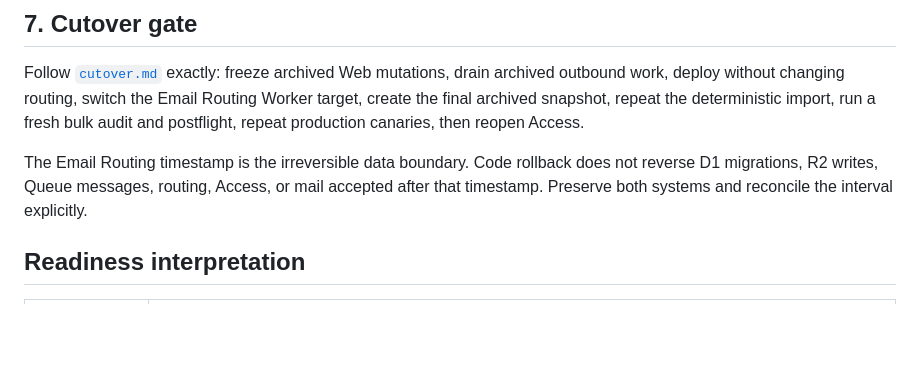
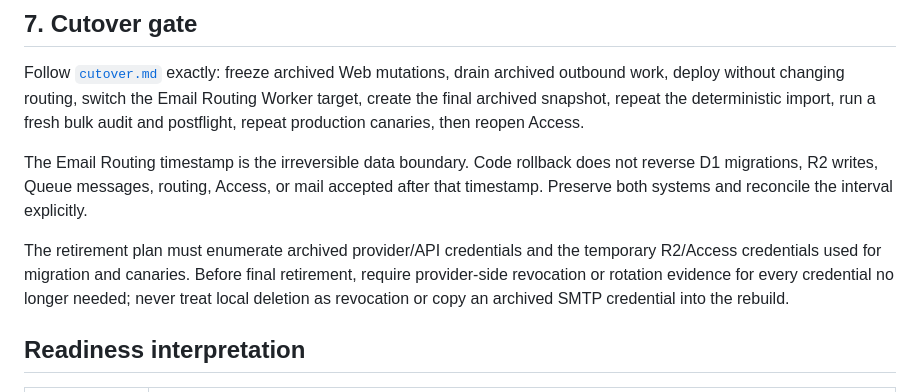
Before and after one commit to KotoishiHeart/cloudflare-webmail, a Markdown page: docs/release-readiness.md, the part around the change. Rendered like a GitHub page; blank space fills up the shorter version.

```diff
--- a/docs/release-readiness.md
+++ b/docs/release-readiness.md
@@ -132,6 +132,12 @@ does not reverse D1 migrations, R2 writes, Queue messages, routing, Access, or
 mail accepted after that timestamp. Preserve both systems and reconcile the
 interval explicitly.
 
+The retirement plan must enumerate archived provider/API credentials and the
+temporary R2/Access credentials used for migration and canaries. Before final
+retirement, require provider-side revocation or rotation evidence for every
+credential no longer needed; never treat local deletion as revocation or copy
+an archived SMTP credential into the rebuild.
+
 ## Readiness interpretation
 
 | State | Required evidence |
```
Also changed, not shown: docs/cutover.md (+10 -0 lines), docs/legacy-migration.md (+4 -1 lines).
